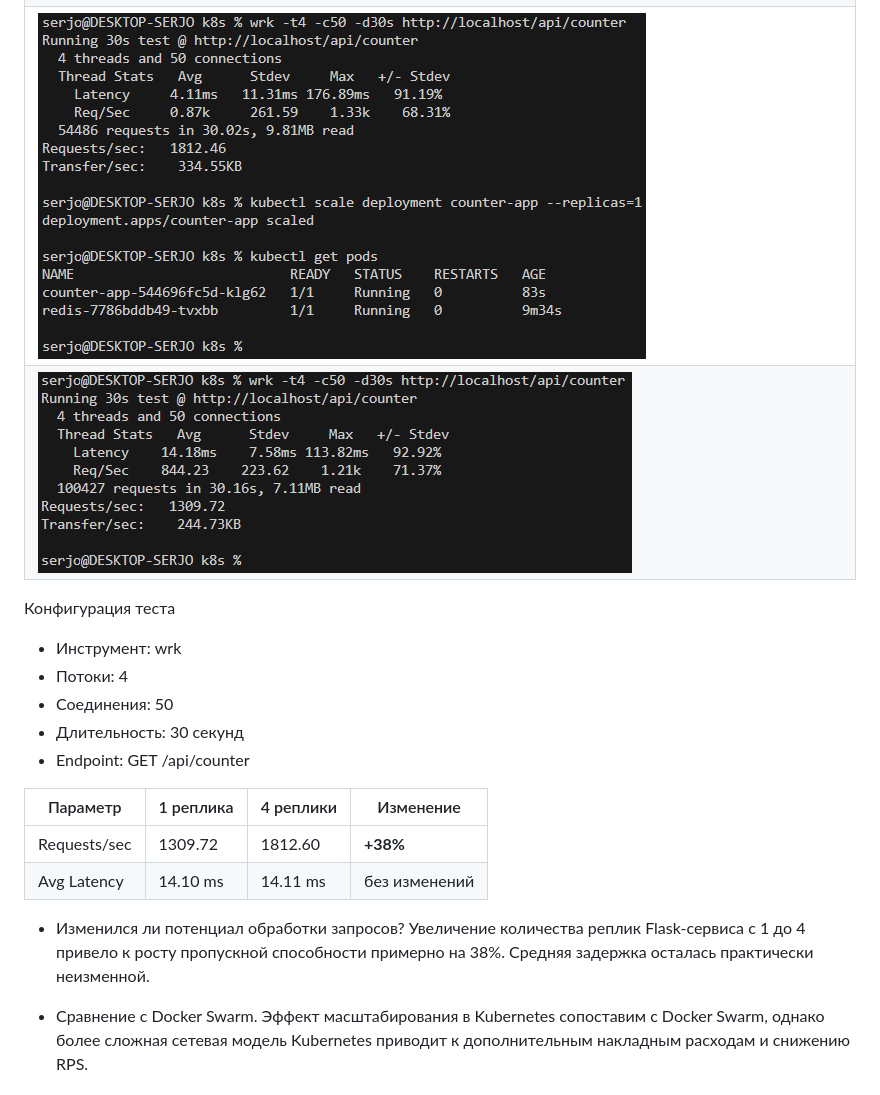
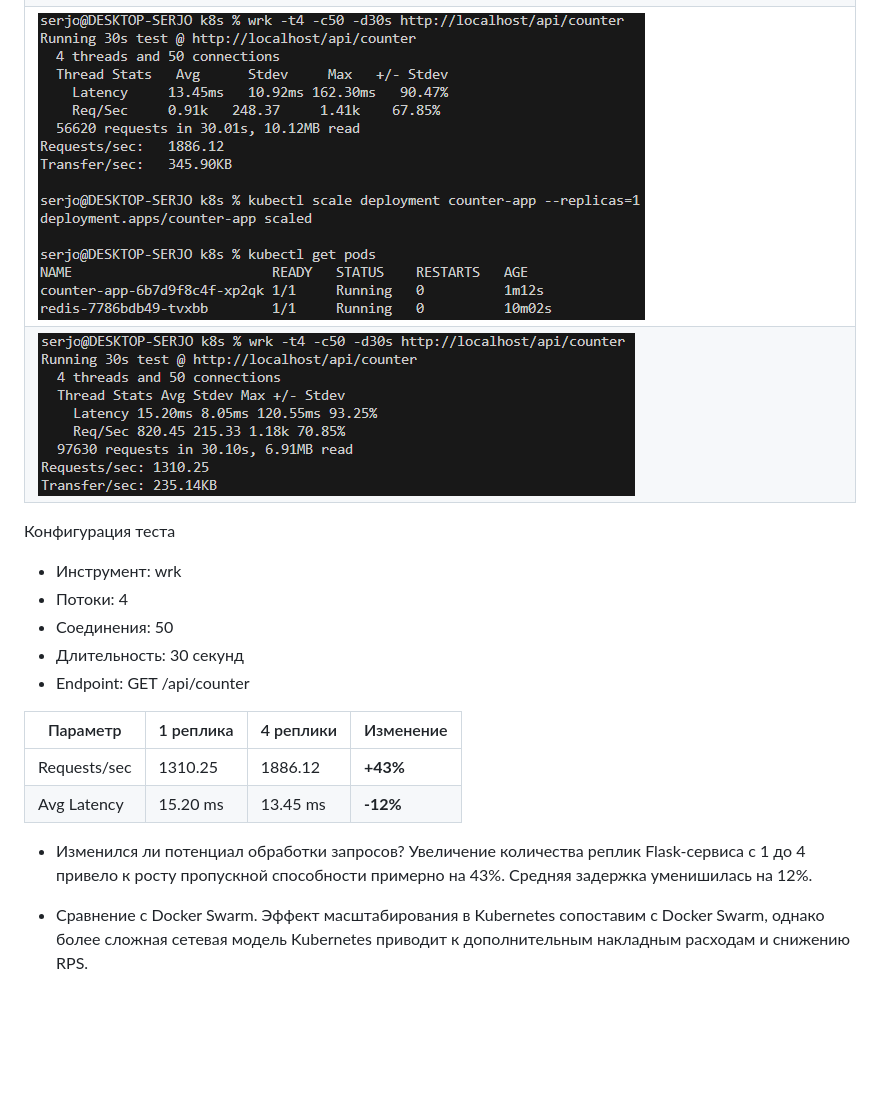
Before and after one commit to serjobor/glossary-api, a Markdown page: scaling_applications/README.md, the part around the change printed below. GitHub-like rendering; pictures changed too: scaling_applications/img/image-17.png, scaling_applications/img/image-18.png; blank space fills up the shorter version.

```diff
--- a/scaling_applications/README.md
+++ b/scaling_applications/README.md
@@ -89,11 +89,11 @@ healthcheck:
 - Длительность: 30 секунд
 - Endpoint: GET /api/counter
 
-| Параметр     | 1 реплика | 4 реплики | Изменение       |
-| ------------ | --------- | --------- | --------------- |
-| Requests/sec | 1309.72   | 1812.60   | **+38%**        |
-| Avg Latency  | 14.10 ms  | 14.11 ms  | без изменений |
+| Параметр     | 1 реплика | 4 реплики | Изменение  |
+| ------------ | --------- | --------- | ---------- |
+| Requests/sec | 1310.25   | 1886.12   | **+43%**   |
+| Avg Latency  | 15.20 ms  | 13.45 ms  | **-12%**   |
 
-- Изменился ли потенциал обработки запросов? Увеличение количества реплик Flask-сервиса с 1 до 4 привело к росту пропускной способности примерно на 38%. Средняя задержка осталась практически неизменной.
+- Изменился ли потенциал обработки запросов? Увеличение количества реплик Flask-сервиса с 1 до 4 привело к росту пропускной способности примерно на 43%. Средняя задержка уменишилась на 12%.
 
 - Сравнение с Docker Swarm. Эффект масштабирования в Kubernetes сопоставим с Docker Swarm, однако более сложная сетевая модель Kubernetes приводит к дополнительным накладным расходам и снижению RPS.
```
Also changed, not shown: other parts of scaling_applications/README.md (+2 -2 lines), scaling_applications/img/image-13.png, scaling_applications/img/image-14.png.
